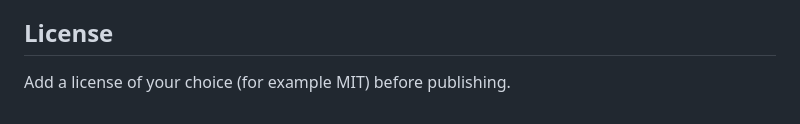
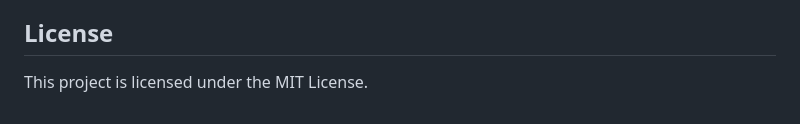
Before and after one commit to RajnandiniK58/resume-tailoring-agent, a Markdown page: README.md, the part around the change. GitHub-like rendering.

Commit message:
docs: update license information

```diff
--- a/README.md
+++ b/README.md
@@ -143,4 +143,4 @@ Text fields support light markup: `**bold**`, `*italic*`, `` `code` ``, `[label]
 
 ## License
 
-Add a license of your choice (for example MIT) before publishing.
+This project is licensed under the MIT License.
```
